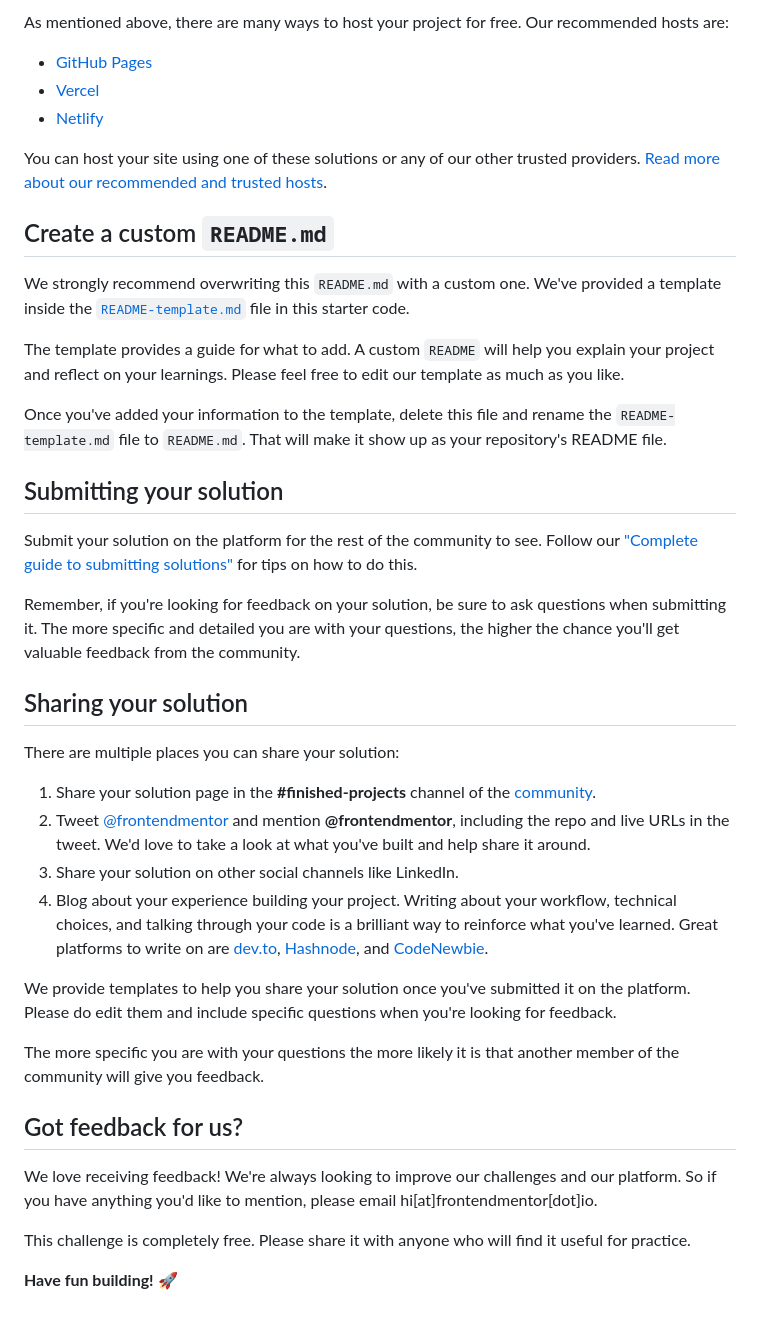
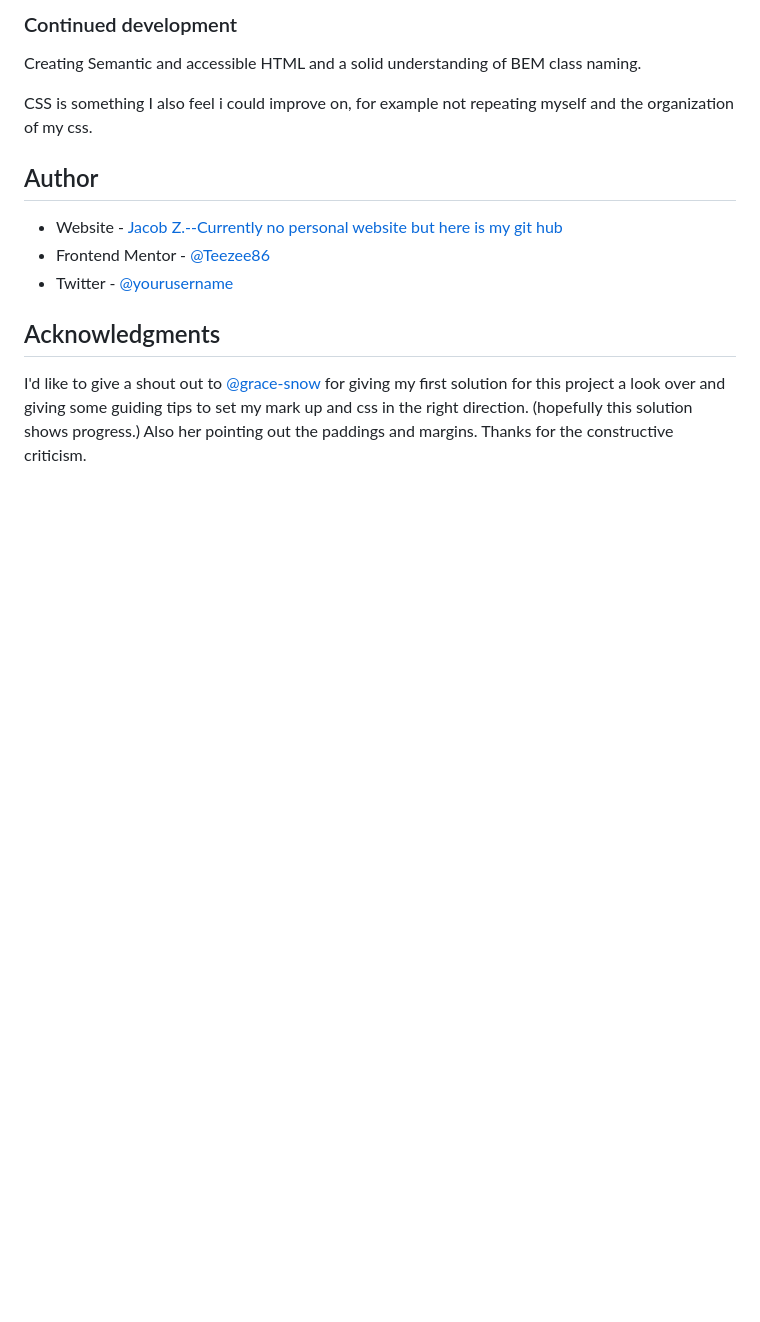
Before and after one commit to Teezee86/FEMqr-code-challenge, a Markdown page: README.md, the part around the change printed below. Drawn GitHub-style; blank space fills up the shorter version.

```diff
--- a/README.md
+++ b/README.md
@@ -45,43 +52,20 @@ Feel free to use any workflow that you feel comfortable with. Below is a suggest
 
-As mentioned above, there are many ways to host your project for free. Our recommended hosts are:
+### Continued development
 
-- [GitHub Pages](https://pages.github.com/)
-- [Vercel](https://vercel.com/)
-- [Netlify](https://www.netlify.com/)
+Creating Semantic and accessible HTML and a solid understanding of BEM class naming.
 
-You can host your site using one of these solutions or any of our other trusted providers. [Read more about our recommended and trusted hosts](https://medium.com/frontend-mentor/frontend-mentor-trusted-hosting-providers-bf000dfebe).
+CSS is something I also feel i could improve on, for example not repeating myself and the organization of my css.
 
-## Create a custom `README.md`
 
-We strongly recommend overwriting this `README.md` with a custom one. We've provided a template inside the [`README-template.md`](./README-template.md) file in this starter code.
+## Author
 
-The template provides a guide for what to add. A custom `README` will help you explain your project and reflect on your learnings. Please feel free to edit our template as much as you like.
+- Website - [Jacob Z.--Currently no personal website but here is my git hub](https://github.com/Teezee86)
+- Frontend Mentor - [@Teezee86](https://www.frontendmentor.io/profile/Teezee86)
+- Twitter - [@yourusername](https://www.twitter.com/TeeZee86e)
 
-Once you've added your information to the template, delete this file and rename the `README-template.md` file to `README.md`. That will make it show up as your repository's README file.
 
-## Submitting your solution
 
-Submit your solution on the platform for the rest of the community to see. Follow our ["Complete guide to submitting solutions"](https://medium.com/frontend-mentor/a-complete-guide-to-submitting-solutions-on-frontend-mentor-ac6384162248) for tips on how to do this.
+## Acknowledgments
 
-Remember, if you're looking for feedback on your solution, be sure to ask questions when submitting it. The more specific and detailed you are with your questions, the higher the chance you'll get valuable feedback from the community.
-
-## Sharing your solution
-
-There are multiple places you can share your solution:
-
-1. Share your solution page in the **#finished-projects** channel of the [community](https://www.frontendmentor.io/community).
-2. Tweet [@frontendmentor](https://twitter.com/frontendmentor) and mention **@frontendmentor**, including the repo and live URLs in the tweet. We'd love to take a look at what you've built and help share it around.
-3. Share your solution on other social channels like LinkedIn.
-4. Blog about your experience building your project. Writing about your workflow, technical choices, and talking through your code is a brilliant way to reinforce what you've learned. Great platforms to write on are [dev.to](https://dev.to/), [Hashnode](https://hashnode.com/), and [CodeNewbie](https://community.codenewbie.org/).
-
-We provide templates to help you share your solution once you've submitted it on the platform. Please do edit them and include specific questions when you're looking for feedback.
-
-The more specific you are with your questions the more likely it is that another member of the community will give you feedback.
-
-## Got feedback for us?
-
-We love receiving feedback! We're always looking to improve our challenges and our platform. So if you have anything you'd like to mention, please email hi[at]frontendmentor[dot]io.
-
-This challenge is completely free. Please share it with anyone who will find it useful for practice.
-
-**Have fun building!** 🚀
+I'd like to give a shout out to [@grace-snow](https://www.frontendmentor.io/profile/grace-snow) for giving my first solution for this project a look over and giving some guiding tips to set my mark up and css in the right direction. (hopefully this solution shows progress.)
+Also her pointing out the paddings and margins. Thanks for the constructive criticism.
```
Also changed, not shown: other parts of README.md (+32 -25 lines), images/Screenshot_30-5-2024_1192_teezee86.github.io.jpeg (added), 2 other files.
